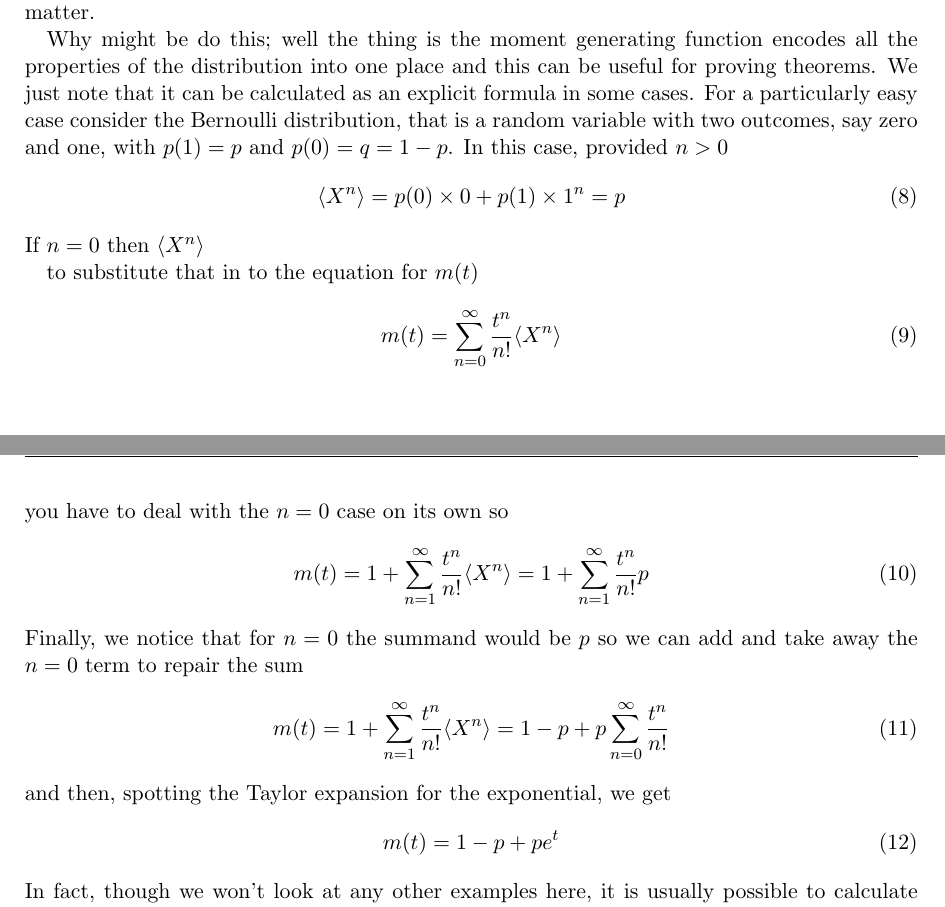
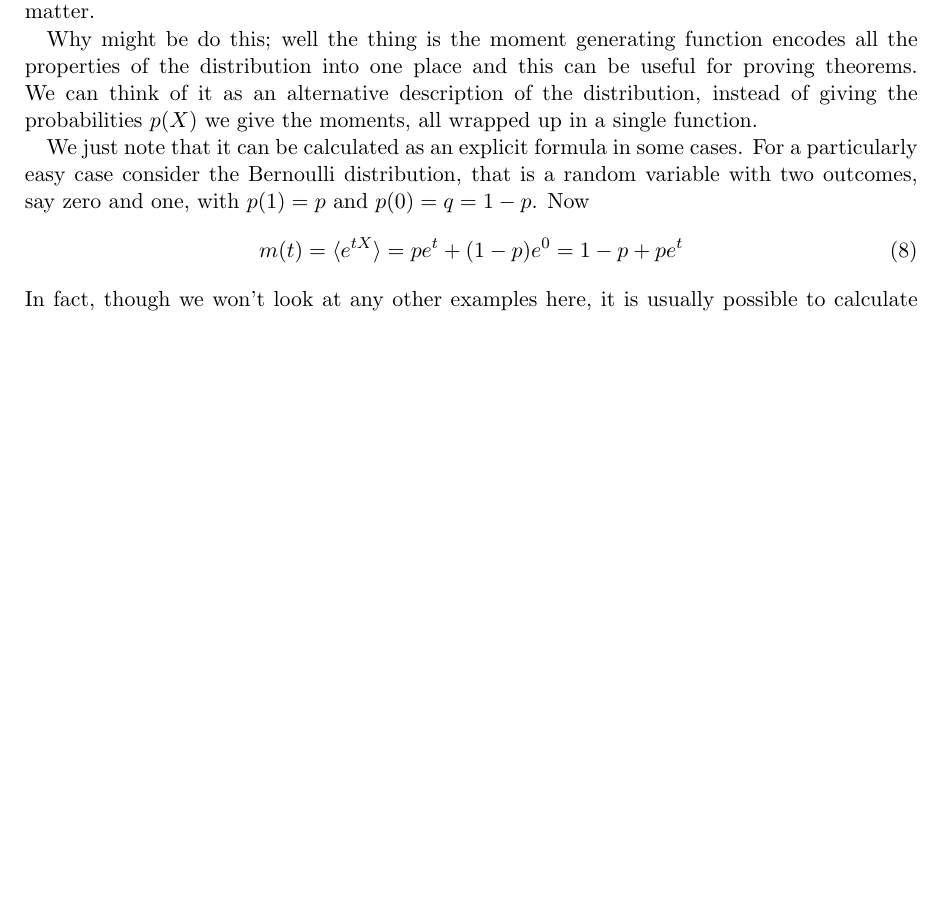
Before and after one commit to coms10011/2018_19, a LaTeX document (7_moment_generating_function/source/7_moment_generating_function.tex): two parts of pages 1 and 2 of 2 before the commit and part of the page after it, the two joined at a grey line, cut so that both start at the same text, the shorter picture padded with empty space. Compiled offline with pdfLaTeX.

Commit message:
removed needlessly complicated derivation of m for ber

```diff
--- a/7_moment_generating_function/source/7_moment_generating_function.tex
+++ b/7_moment_generating_function/source/7_moment_generating_function.tex
@@ -62,30 +62,18 @@ be shown how to set this up so that this doesn't matter.
 
 Why might be do this; well the thing is the moment generating function
 encodes all the properties of the distribution into one place and this
-can be useful for proving theorems. We just note that it can be
+can be useful for proving theorems. We can think of it as an
+alternative description of the distribution, instead of giving the
+probabilities $p(X)$ we give the moments, all wrapped up in a single
+function.
+
+
+We just note that it can be
 calculated as an explicit formula in some cases. For a particularly
 easy case consider the Bernoulli distribution, that is a random
-variable with two outcomes, say zero and one, with $p(1)=p$ and $p(0)=q=1-p$. In this case, provided $n>0$
+variable with two outcomes, say zero and one, with $p(1)=p$ and $p(0)=q=1-p$. Now
 \begin{equation}
-\langle X^n\rangle = p(0)\times 0 + p(1)\times 1^n=p
-\end{equation}
-If $n=0$ then $\langle X^n\rangle$
-
-to substitute that in to the equation for $m(t)$
-\begin{equation}
-m(t)=\sum_{n=0}^\infty \frac{t^n}{n!}\langle X^n\rangle
-\end{equation}
-you have to deal with the $n=0$ case on its own so
-\begin{equation}
-m(t)=1+\sum_{n=1}^\infty \frac{t^n}{n!}\langle X^n\rangle=1+\sum_{n=1}^\infty \frac{t^n}{n!}p
-\end{equation}
-Finally, we notice that for $n=0$ the summand would be $p$ so we can add and take away the $n=0$ term to repair the sum
-\begin{equation}
-m(t)=1+\sum_{n=1}^\infty \frac{t^n}{n!}\langle X^n\rangle=1-p+p\sum_{n=0}^\infty \frac{t^n}{n!}
-\end{equation}
-and then, spotting the Taylor expansion for the exponential, we get
-\begin{equation}
-m(t)=1-p+pe^{t}
+m(t)=\langle e^{tX}\rangle=pe^t+(1-p)e^0=1-p+pe^t
 \end{equation}
 In fact, though we won't look at any other examples here, it is
 usually possible to calculate the moment generating function for a
```
Also changed, not shown: 7_moment_generating_function/7_moment_generating_function.pdf.
